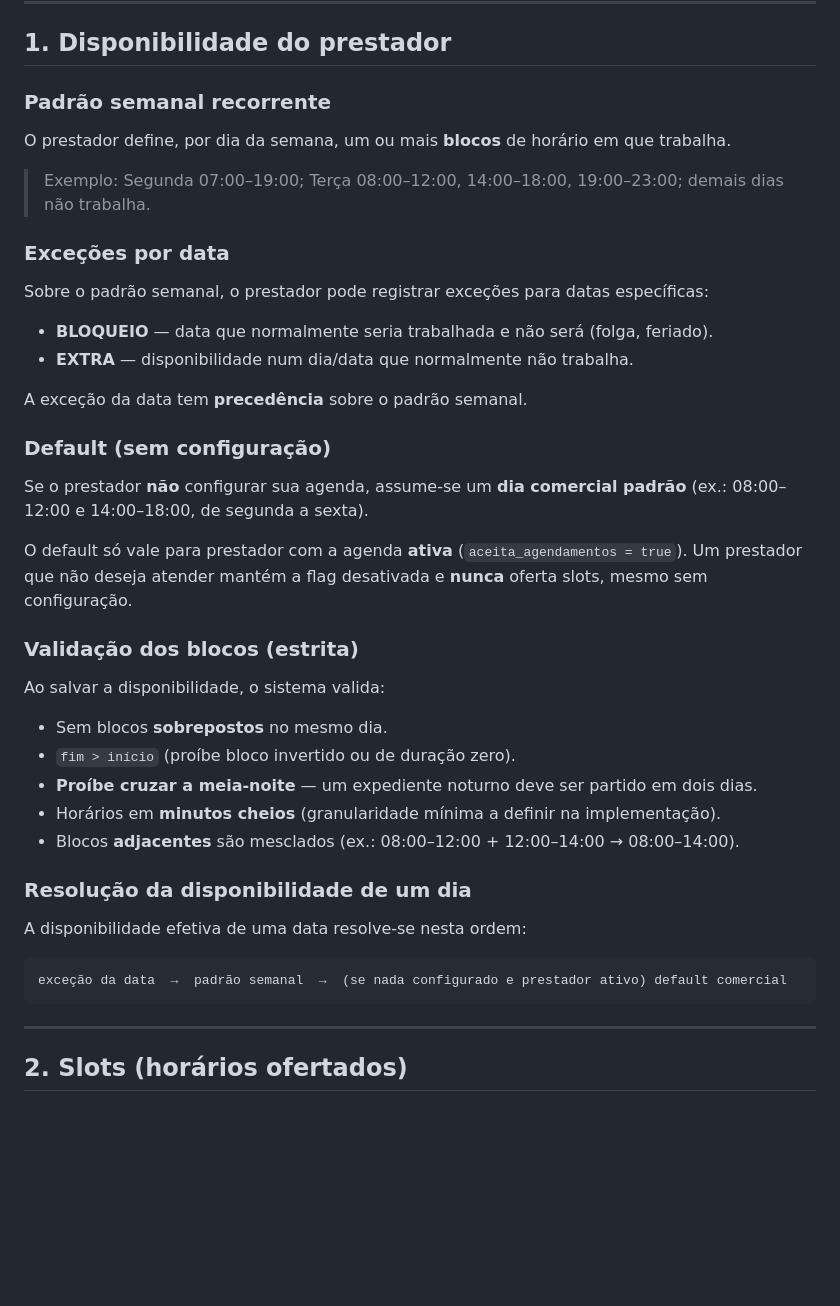
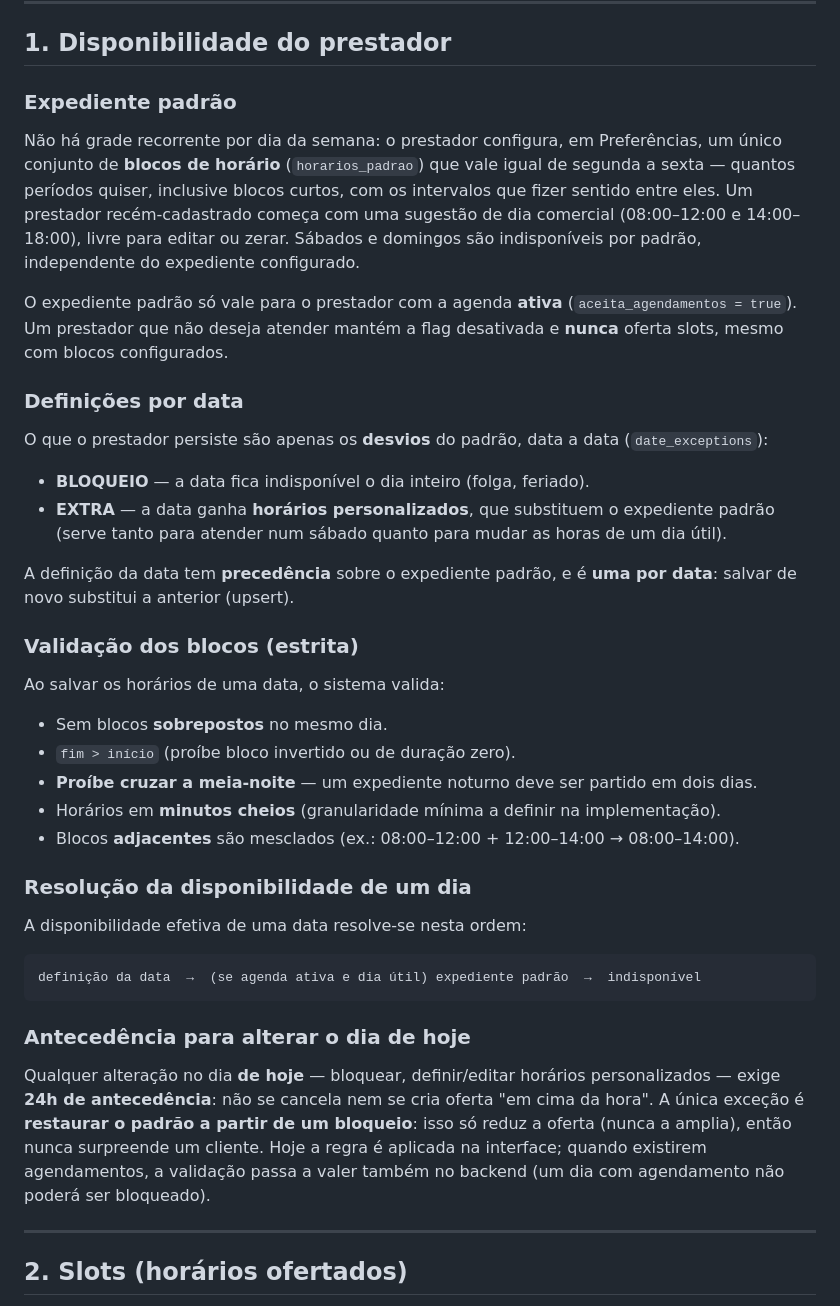
Before and after one commit to caetasousa/agendaGo, a Markdown page: docs/regra-de-negocio.md, the part around one of its changes. GitHub-like rendering; blank space fills up the shorter version.

Commit message:
docs: atualiza rotas e regras de negócio para o novo modelo de agenda
README passa a listar /providers/me/agenda e /providers/me/dias/{data}
no lugar das rotas de grade semanal e exceções. regra-de-negocio.md
descreve o expediente padrão configurável, a resolução por data e a
regra de antecedência de 24h para alterações no dia atual.

Co-Authored-By: Claude Sonnet 5 <noreply@anthropic.com>

````diff
--- a/docs/regra-de-negocio.md
+++ b/docs/regra-de-negocio.md
@@ -21,29 +21,30 @@ A agenda se apoia em três camadas, refletidas no domínio
 
 ## 1. Disponibilidade do prestador
 
-### Padrão semanal recorrente
-O prestador define, por dia da semana, um ou mais **blocos** de horário em que trabalha.
+### Expediente padrão
+Não há grade recorrente por dia da semana: o prestador configura, em Preferências, um
+único conjunto de **blocos de horário** (`horarios_padrao`) que vale igual de segunda a
+sexta — quantos períodos quiser, inclusive blocos curtos, com os intervalos que fizer
+sentido entre eles. Um prestador recém-cadastrado começa com uma sugestão de dia
+comercial (08:00–12:00 e 14:00–18:00), livre para editar ou zerar. Sábados e domingos são
+indisponíveis por padrão, independente do expediente configurado.
 
-> Exemplo: Segunda 07:00–19:00; Terça 08:00–12:00, 14:00–18:00, 19:00–23:00; demais dias
-> não trabalha.
+O expediente padrão só vale para o prestador com a agenda **ativa**
+(`aceita_agendamentos = true`). Um prestador que não deseja atender mantém a flag
+desativada e **nunca** oferta slots, mesmo com blocos configurados.
 
-### Exceções por data
-Sobre o padrão semanal, o prestador pode registrar exceções para datas específicas:
-- **BLOQUEIO** — data que normalmente seria trabalhada e não será (folga, feriado).
-- **EXTRA** — disponibilidade num dia/data que normalmente não trabalha.
+### Definições por data
+O que o prestador persiste são apenas os **desvios** do padrão, data a data
+(`date_exceptions`):
+- **BLOQUEIO** — a data fica indisponível o dia inteiro (folga, feriado).
+- **EXTRA** — a data ganha **horários personalizados**, que substituem o expediente
+  padrão (serve tanto para atender num sábado quanto para mudar as horas de um dia útil).
 
-A exceção da data tem **precedência** sobre o padrão semanal.
-
-### Default (sem configuração)
-Se o prestador **não** configurar sua agenda, assume-se um **dia comercial padrão**
-(ex.: 08:00–12:00 e 14:00–18:00, de segunda a sexta).
-
-O default só vale para prestador com a agenda **ativa** (`aceita_agendamentos = true`). Um
-prestador que não deseja atender mantém a flag desativada e **nunca** oferta slots, mesmo
-sem configuração.
+A definição da data tem **precedência** sobre o expediente padrão, e é **uma por data**:
+salvar de novo substitui a anterior (upsert).
 
 ### Validação dos blocos (estrita)
-Ao salvar a disponibilidade, o sistema valida:
+Ao salvar os horários de uma data, o sistema valida:
 - Sem blocos **sobrepostos** no mesmo dia.
 - `fim > início` (proíbe bloco invertido ou de duração zero).
 - **Proíbe cruzar a meia-noite** — um expediente noturno deve ser partido em dois dias.
@@ -54,8 +55,16 @@ Ao salvar a disponibilidade, o sistema valida:
 A disponibilidade efetiva de uma data resolve-se nesta ordem:
 
 ```
-exceção da data  →  padrão semanal  →  (se nada configurado e prestador ativo) default comercial
+definição da data  →  (se agenda ativa e dia útil) expediente padrão  →  indisponível
 ```
+
+### Antecedência para alterar o dia de hoje
+Qualquer alteração no dia **de hoje** — bloquear, definir/editar horários personalizados —
+exige **24h de antecedência**: não se cancela nem se cria oferta "em cima da hora". A
+única exceção é **restaurar o padrão a partir de um bloqueio**: isso só reduz a oferta
+(nunca a amplia), então nunca surpreende um cliente. Hoje a regra é aplicada na interface;
+quando existirem agendamentos, a validação passa a valer também no backend (um dia com
+agendamento não poderá ser bloqueado).
 
 ---
 
````
Also changed, not shown: other parts of docs/regra-de-negocio.md (+4 -4 lines), README.md (+3 -5 lines).
